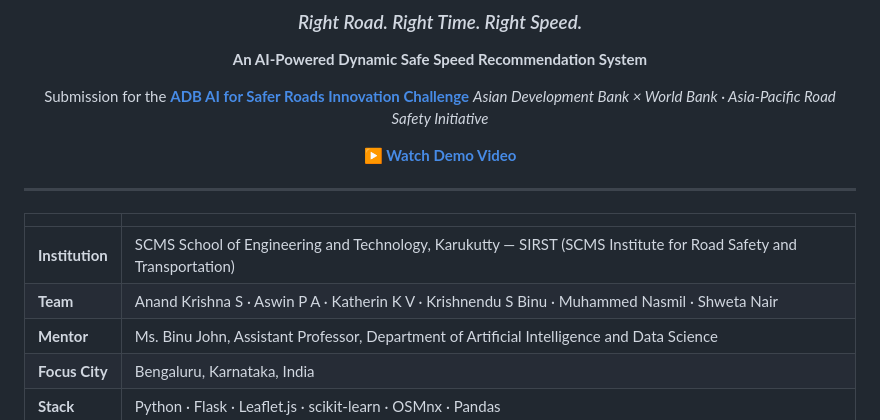
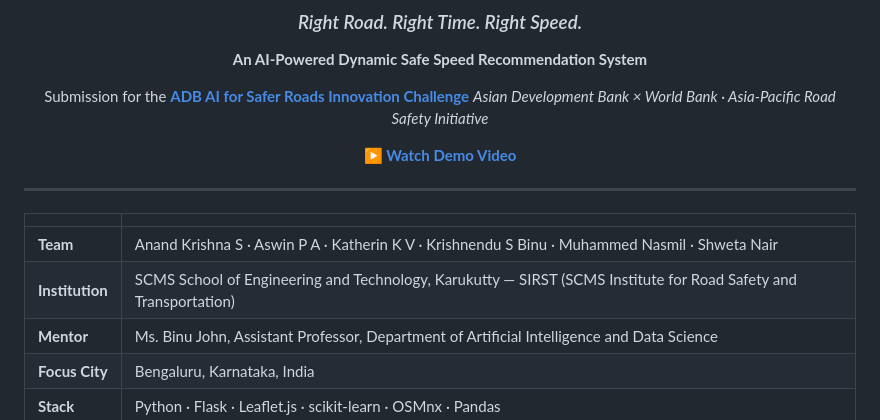
Before and after one commit to krixhnndu/Road-Safety, a Markdown page: README.md, the part around the change. GitHub-like rendering.

```diff
--- a/README.md
+++ b/README.md
@@ -14,8 +14,8 @@ Submission for the **[ADB AI for Safer Roads Innovation Challenge](https://chall
 
 | | |
 |---|---|
+| **Team** | Anand Krishna S · Aswin P A · Katherin K V · Krishnendu S Binu · Muhammed Nasmil · Shweta Nair |
 | **Institution** | SCMS School of Engineering and Technology, Karukutty — SIRST (SCMS Institute for Road Safety and Transportation) |
-| **Team** | Anand Krishna S · Aswin P A · Katherin K V · Krishnendu S Binu · Muhammed Nasmil · Shweta Nair |
 | **Mentor** | Ms. Binu John, Assistant Professor, Department of Artificial Intelligence and Data Science |
 | **Focus City** | Bengaluru, Karnataka, India |
 | **Stack** | Python · Flask · Leaflet.js · scikit-learn · OSMnx · Pandas |
```
